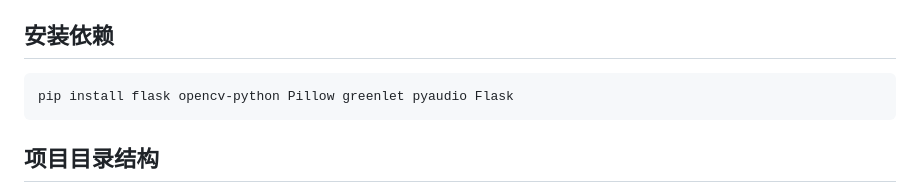
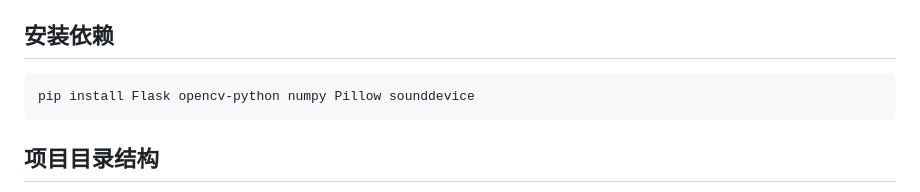
Before and after one commit to jiangyangcreate/WebScreenShare, a Markdown page: README_CN.md, the part around the change. Rendered like a GitHub page.

````diff
--- a/README_CN.md
+++ b/README_CN.md
@@ -15,7 +15,7 @@
 ## 安装依赖
 
 ```bash
-pip install flask opencv-python Pillow greenlet pyaudio Flask
+pip install Flask opencv-python numpy Pillow sounddevice
 ```
 
 ## 项目目录结构
````
Also changed, not shown: README.md (+1 -1 lines), show.png (deleted), uploads/AI生成.png (added), 10 other files.
